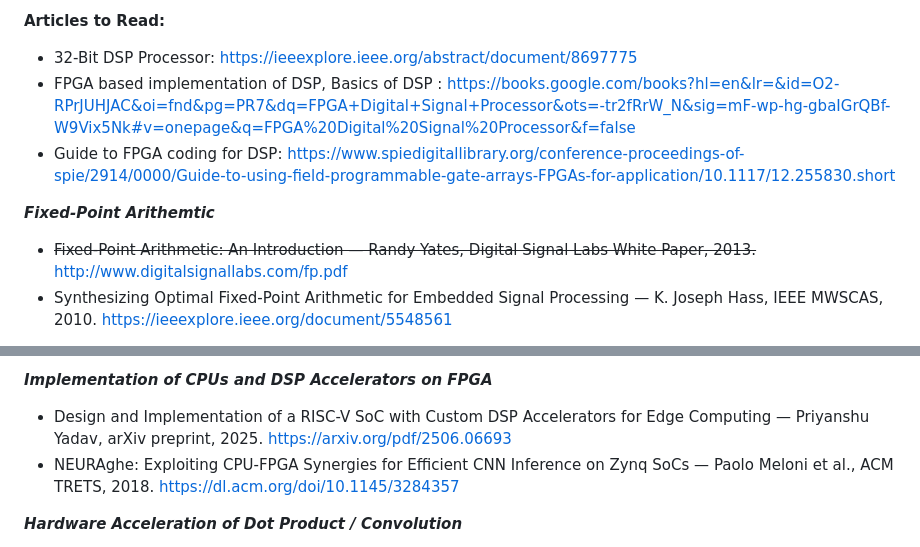
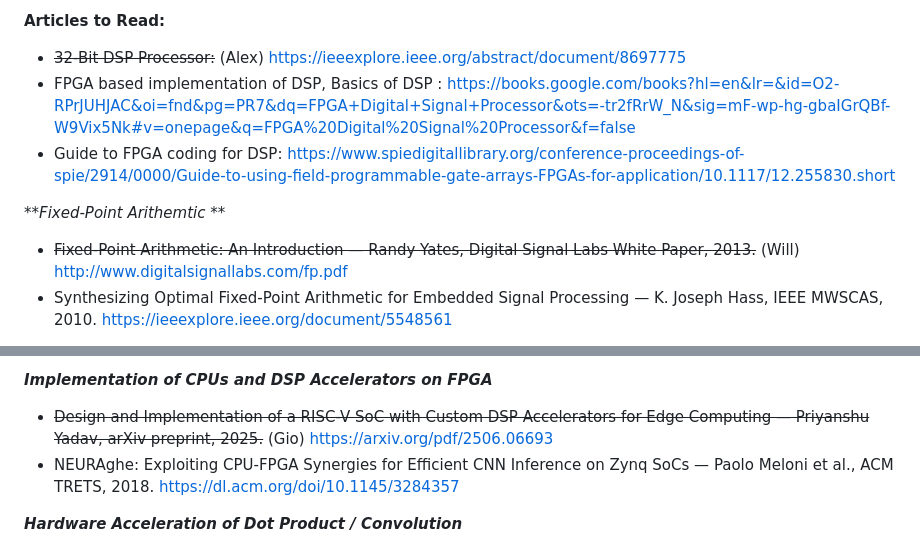
Before and after one commit to wmtennyson/RV32I-Core-with-MAC-Extension, a Markdown page: docs/notes.md, 2 parts joined by grey strips. GitHub-like rendering.

```diff
--- a/docs/notes.md
+++ b/docs/notes.md
@@ -22,15 +22,15 @@
            https://www.reddit.com/r/programming/comments/4mu8iw/homemade_32bit_cpu_and_os/
 
 **Articles to Read:**
-- 32-Bit DSP Processor:
+- ~~32-Bit DSP Processor:~~ (Alex)
            https://ieeexplore.ieee.org/abstract/document/8697775
 - FPGA based implementation of DSP, Basics of DSP :
           https://books.google.com/books?hl=en&lr=&id=O2-RPrJUHJAC&oi=fnd&pg=PR7&dq=FPGA+Digital+Signal+Processor&ots=-tr2fRrW_N&sig=mF-wp-hg-gbaIGrQBf-W9Vix5Nk#v=onepage&q=FPGA%20Digital%20Signal%20Processor&f=false
 - Guide to FPGA coding for DSP:
           https://www.spiedigitallibrary.org/conference-proceedings-of-spie/2914/0000/Guide-to-using-field-programmable-gate-arrays-FPGAs-for-application/10.1117/12.255830.short
 
-_**Fixed-Point Arithemtic**_
-- ~~Fixed-Point Arithmetic: An Introduction — Randy Yates, Digital Signal Labs White Paper, 2013.~~
+_**Fixed-Point Arithemtic **_
+- ~~Fixed-Point Arithmetic: An Introduction — Randy Yates, Digital Signal Labs White Paper, 2013.~~ (Will)
            http://www.digitalsignallabs.com/fp.pdf
 - Synthesizing Optimal Fixed-Point Arithmetic for Embedded Signal Processing — K. Joseph Hass, IEEE MWSCAS, 2010.
            https://ieeexplore.ieee.org/document/5548561
@@ -50,7 +50,7 @@ _**Soft-Core CPU Design for DSP Applications**_
            https://pureadmin.qub.ac.uk/ws/portalfiles/portal/12692968/PID3359731.pdf
 
 _**Implementation of CPUs and DSP Accelerators on FPGA**_
-- Design and Implementation of a RISC-V SoC with Custom DSP Accelerators for Edge Computing — Priyanshu Yadav, arXiv preprint, 2025.
+- ~~Design and Implementation of a RISC-V SoC with Custom DSP Accelerators for Edge Computing — Priyanshu Yadav, arXiv preprint, 2025.~~ (Gio)
            https://arxiv.org/pdf/2506.06693
 - NEURAghe: Exploiting CPU-FPGA Synergies for Efficient CNN Inference on Zynq SoCs — Paolo Meloni et al., ACM TRETS, 2018.
            https://dl.acm.org/doi/10.1145/3284357
```
